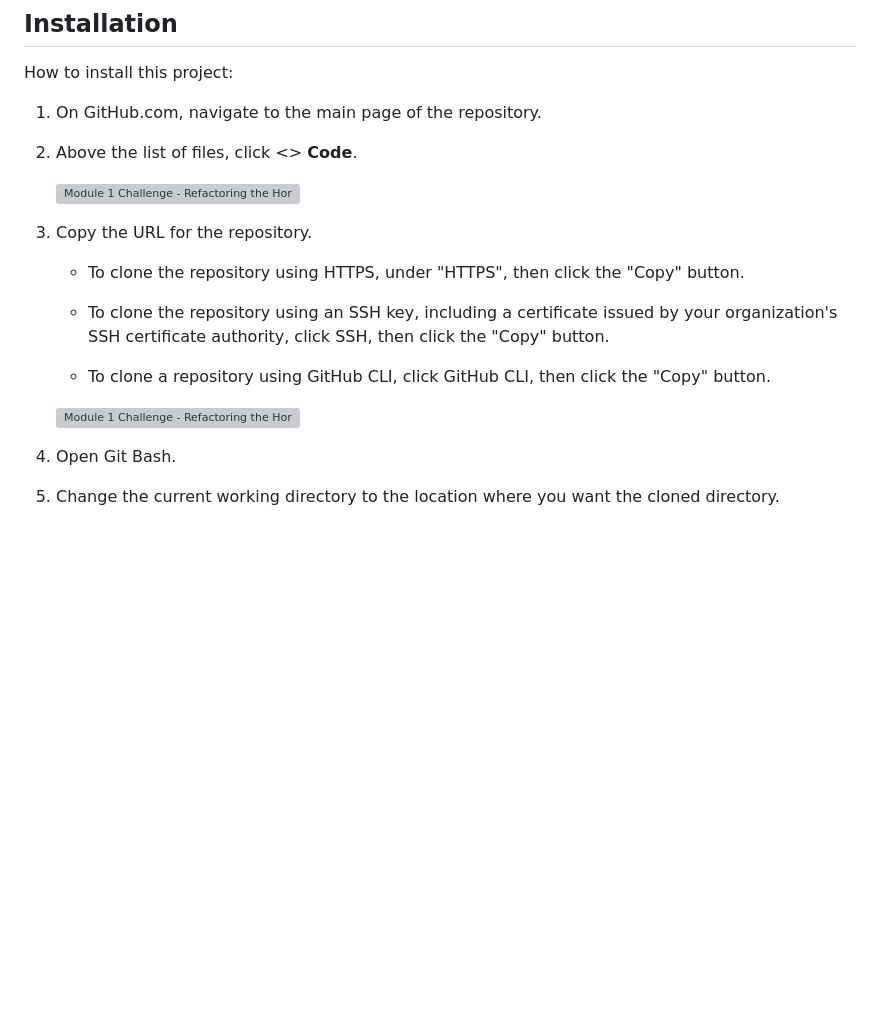
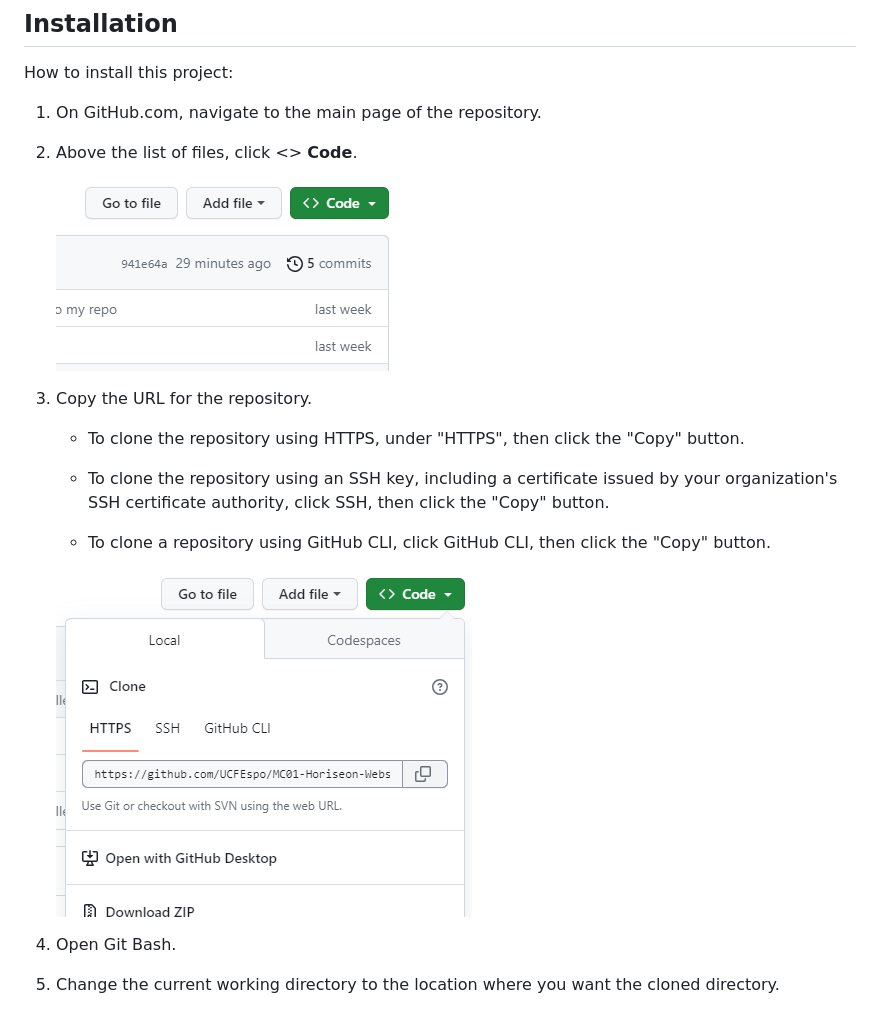
Before and after one commit to UCFEspo/MC01-Horiseon-Website-Refactor, a Markdown page: README.md, the part around one of its changes. Rendered like a GitHub page; blank space fills up the shorter version; grey boxes are pictures that could not be loaded.

Commit message:
updated README path to images

```diff
--- a/README.md
+++ b/README.md
@@ -33,7 +33,7 @@ How to install this project:
 
 2. Above the list of files, click <> **Code**.
 
-   ![Module 1 Challenge - Refactoring the Horiseon Website Code-2](./assets/images/GitHub-Green-Code-Button.png)
+   ![Module 1 Challenge - Refactoring the Horiseon Website Code-2](./Assets/images/GitHub-Green-Code-Button.png)
 
 3. Copy the URL for the repository.
 
@@ -43,7 +43,7 @@ How to install this project:
 
    * To clone a repository using GitHub CLI, click GitHub CLI, then click the "Copy" button.
 
-   ![Module 1 Challenge - Refactoring the Horiseon Website Code-2](./assets/images/Repo-HTTPS-Link.png)
+   ![Module 1 Challenge - Refactoring the Horiseon Website Code-2](./Assets/images/Repo-HTTPS-Link.png)
 
 4. Open Git Bash.
 5. Change the current working directory to the location where you want the cloned directory.
```
Also changed, not shown: other parts of README.md (+1 -1 lines).
